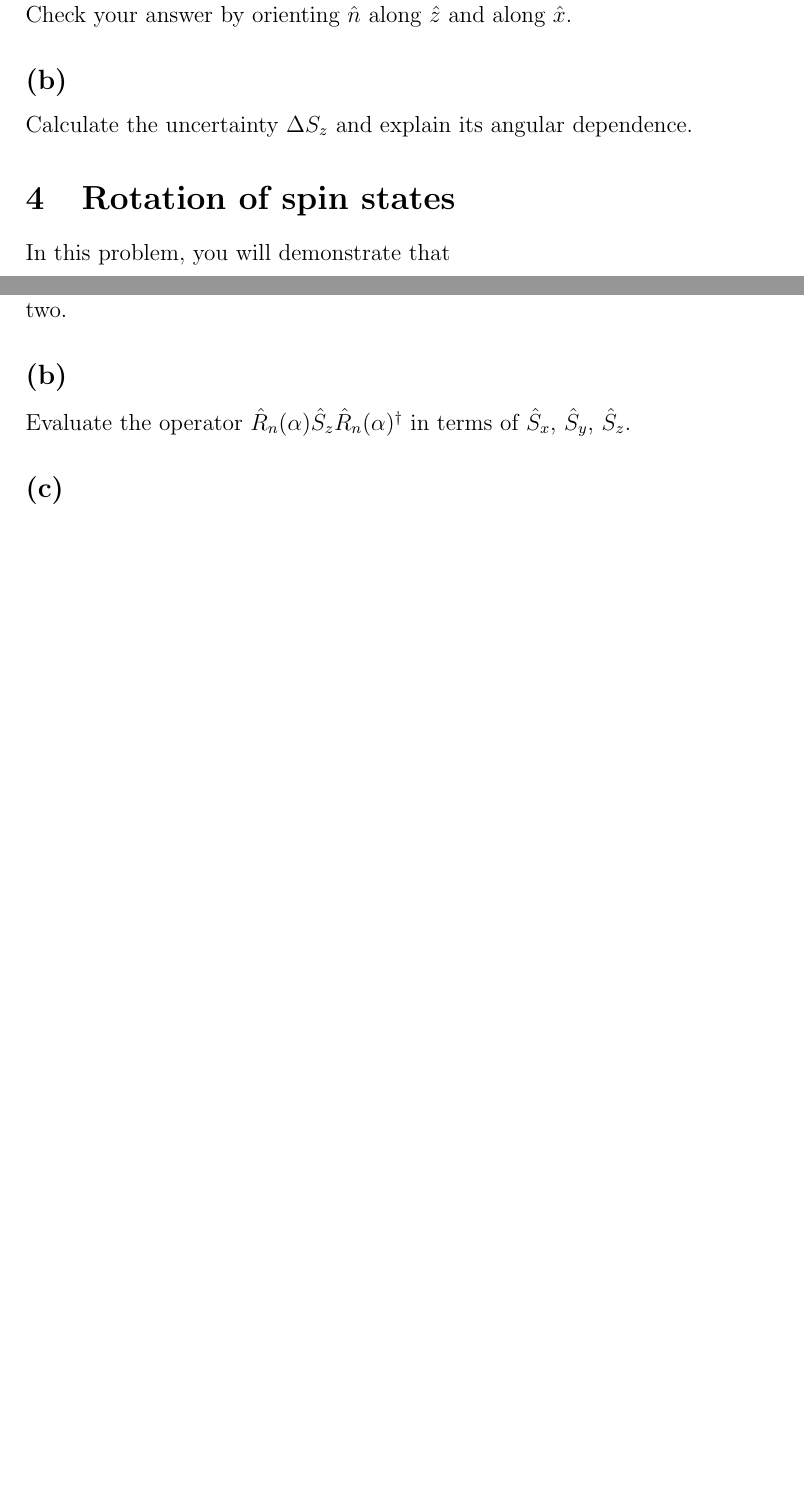
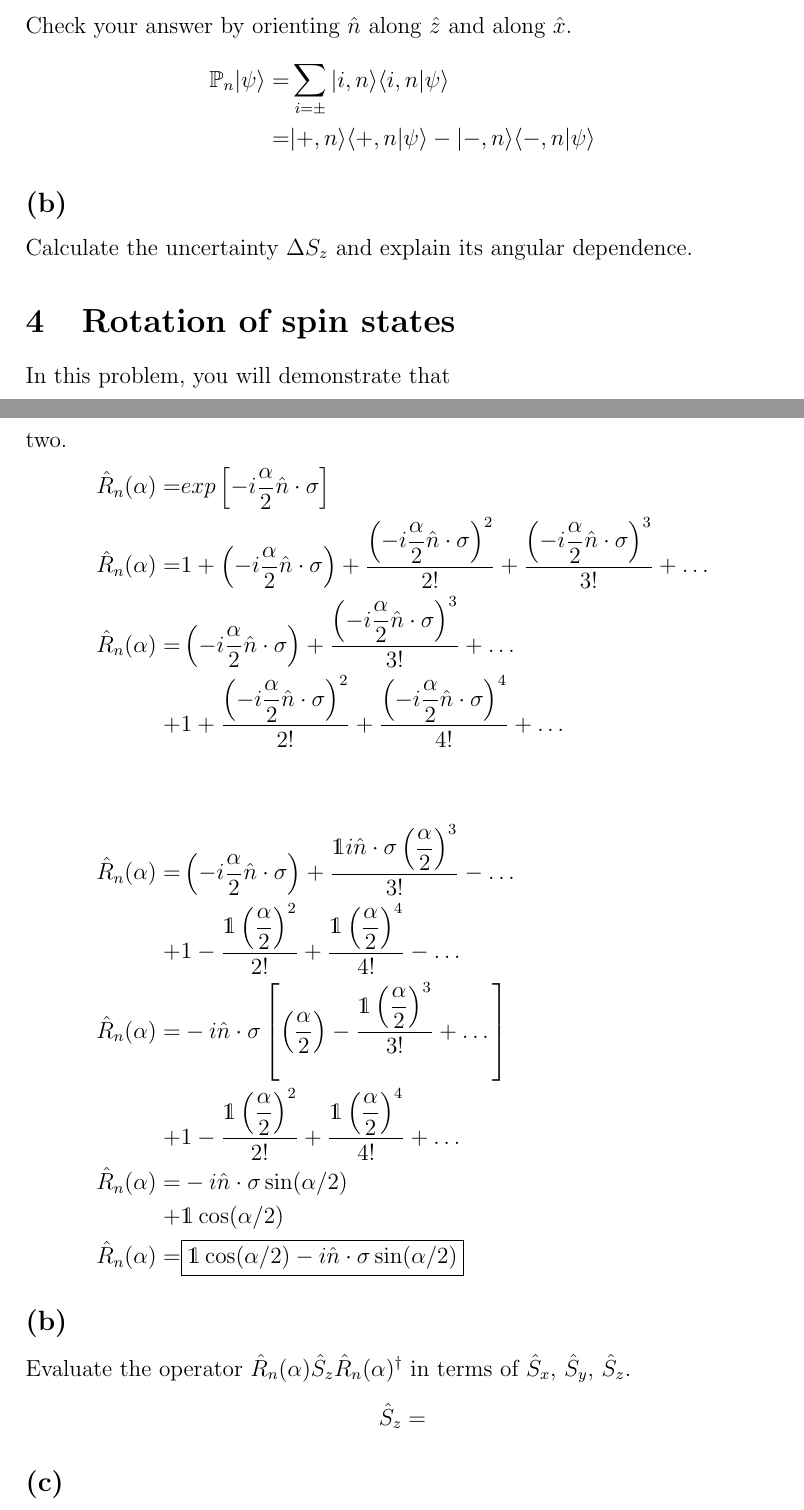
Before and after one commit to gkerr708/LaTeX, a LaTeX problem sheet (Assignment1_QMII/Assignment1_QMII_Kerr.tex): two parts of pages 6 and 7 of 8 before the commit and two parts of pages 7 and 8 of 9 after it, joined at a grey line, cut so that both start at the same text, the shorter picture padded with empty space. Compiled offline with pdfLaTeX.

Commit message:
Worked on assignment 1 for qmII

```diff
--- a/Assignment1_QMII/Assignment1_QMII_Kerr.tex
+++ b/Assignment1_QMII/Assignment1_QMII_Kerr.tex
@@ -263,6 +283,11 @@ Consider a modification of the Stern-Gerlach Experiment no. 3 from lecture. Firs
 
 \subsection*{(a)}
 If the second device points in the $x - z$ plane with an angle $\theta$ relative to $\hat{z}$ (i.e. the polar angle $\phi =0$), what is the number of spin in state $|-,z\rangle$? Check your answer by orienting $\hat{n}$ along $\hat{z}$ and along $\hat{x}$.
+\begin{align*}
+\mathbb{P}_n|\psi\rangle =& \sum_{i=\pm} |i,n\rangle\langle i,n |\psi\rangle
+\\
+=& |+,n\rangle\langle+,n|\psi\rangle - |-,n\rangle\langle -, n|\psi\rangle
+\end{align*}
 
 \subsection*{(b)}
 Calculate the uncertainty $\Delta S_z$ and explain its angular dependence.
@@ -282,9 +307,42 @@ In order to be able to evaluate the operator, expand $\hat{R}_n(\alpha)$ in a Ta
 \hat{R}_n (\alpha) =& \mathds{1} \cos\dfrac{\alpha}{2}-i\hat{n}\cdot\hat{\sigma}\sin\dfrac{\alpha}{2}
 \end{align*}
 Demonstrate that is is a unitary matrix. Compare your answer to the unitary matrix you calculated in the tutorial and discuss the connection between the two.
+\begin{align*}
+\hat{R}_n (\alpha) =& exp\left[-i\dfrac{\alpha}{2}\hat{n}\cdot{\sigma}\right]
+\\
+\hat{R}_n (\alpha) =& 1 +
+\left(-i\dfrac{\alpha}{2}\hat{n}\cdot{\sigma}\right) +
+\dfrac{\left(-i\dfrac{\alpha}{2}\hat{n}\cdot{\sigma}\right)^2}{2!} +
+\dfrac{\left(-i\dfrac{\alpha}{2}\hat{n}\cdot{\sigma}\right)^3}{3!} + \dots
+\\
+\hat{R}_n (\alpha)=& \left(-i\dfrac{\alpha}{2}\hat{n}\cdot{\sigma}\right) +
+\dfrac{\left(-i\dfrac{\alpha}{2}\hat{n}\cdot{\sigma}\right)^3}{3!} + \dots
+\\
++& 1 + \dfrac{\left(-i\dfrac{\alpha}{2}\hat{n}\cdot{\sigma}\right)^2}{2!} +
+\dfrac{\left(-i\dfrac{\alpha}{2}\hat{n}\cdot{\sigma}\right)^4}{4!} + \dots
+\\
+\\
+\\
+\hat{R}_n (\alpha)=& \left(-i\dfrac{\alpha}{2}\hat{n}\cdot{\sigma}\right) + \dfrac{\mathds{1}i\hat{n}\cdot{\sigma}\left(\dfrac{\alpha}{2}\right)^3}{3!} - \dots
+\\
++& 1 - \dfrac{\mathds{1}\left(\dfrac{\alpha}{2}\right)^2}{2!} + \dfrac{\mathds{1}\left(\dfrac{\alpha}{2}\right)^4}{4!} - \dots
+\\
+\hat{R}_n (\alpha)=& -i\hat{n}\cdot{\sigma}\left[\left(\dfrac{\alpha}{2}\right) - \dfrac{\mathds{1}\left(\dfrac{\alpha}{2}\right)^3}{3!} + \dots \right]
+\\
++& 1 - \dfrac{\mathds{1}\left(\dfrac{\alpha}{2}\right)^2}{2!} + \dfrac{\mathds{1}\left(\dfrac{\alpha}{2}\right)^4}{4!} + \dots
+\\
+\hat{R}_n (\alpha)=& -i\hat{n}\cdot{\sigma}\sin(\alpha/2)
+\\
++& \mathds{1}\cos(\alpha/2)
+\\
+\hat{R}_n (\alpha)=& \boxed{ \mathds{1}\cos(\alpha/2) -i\hat{n}\cdot{\sigma}\sin(\alpha/2) }
+\end{align*}
 
 \subsection*{(b)}
 Evaluate the operator $\hat{R}_n(\alpha)\hat{S}_z\hat{R}_n(\alpha)^\dagger$ in terms of $\hat{S}_x$, $\hat{S}_y$, $\hat{S}_z$.
+\begin{align*}
+\hat{S}_z =&
+\end{align*}
 
 \subsection*{(c)}
 Calculate $|\chi\rangle = \hat{R}_y |+,z\rangle$. For what operator $|\chi\rangle$ an eigenstate with eigenvalue $\hbar/2$? Explain why we can think of $\hat{R}_y(\alpha)$ as a rotation operator. (This result can be generalized to $\hat{R}_y(\alpha)$). There is, however, a very surprising result from this exercise: through what angle must you rotate the spin in order to get back to the initial state$|+,z\langle$? Spin is a very bizarre quantity indeed!
```
Also changed, not shown: Assignment1_QMII/Assignment1_QMII_Kerr.pdf, Assignment1_QMII/Assignment1_QMII_Kerr.tex (37 more changed lines), 3 other files.
